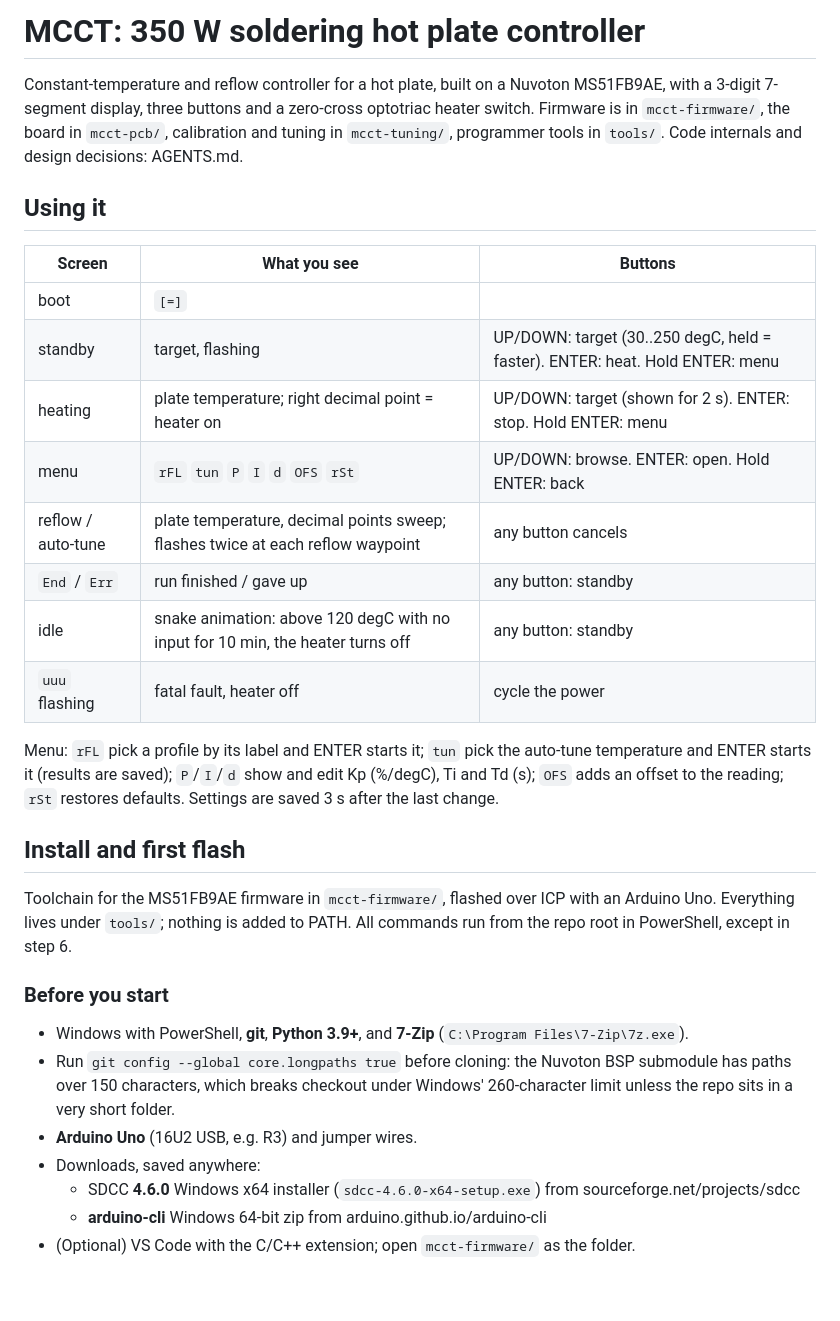
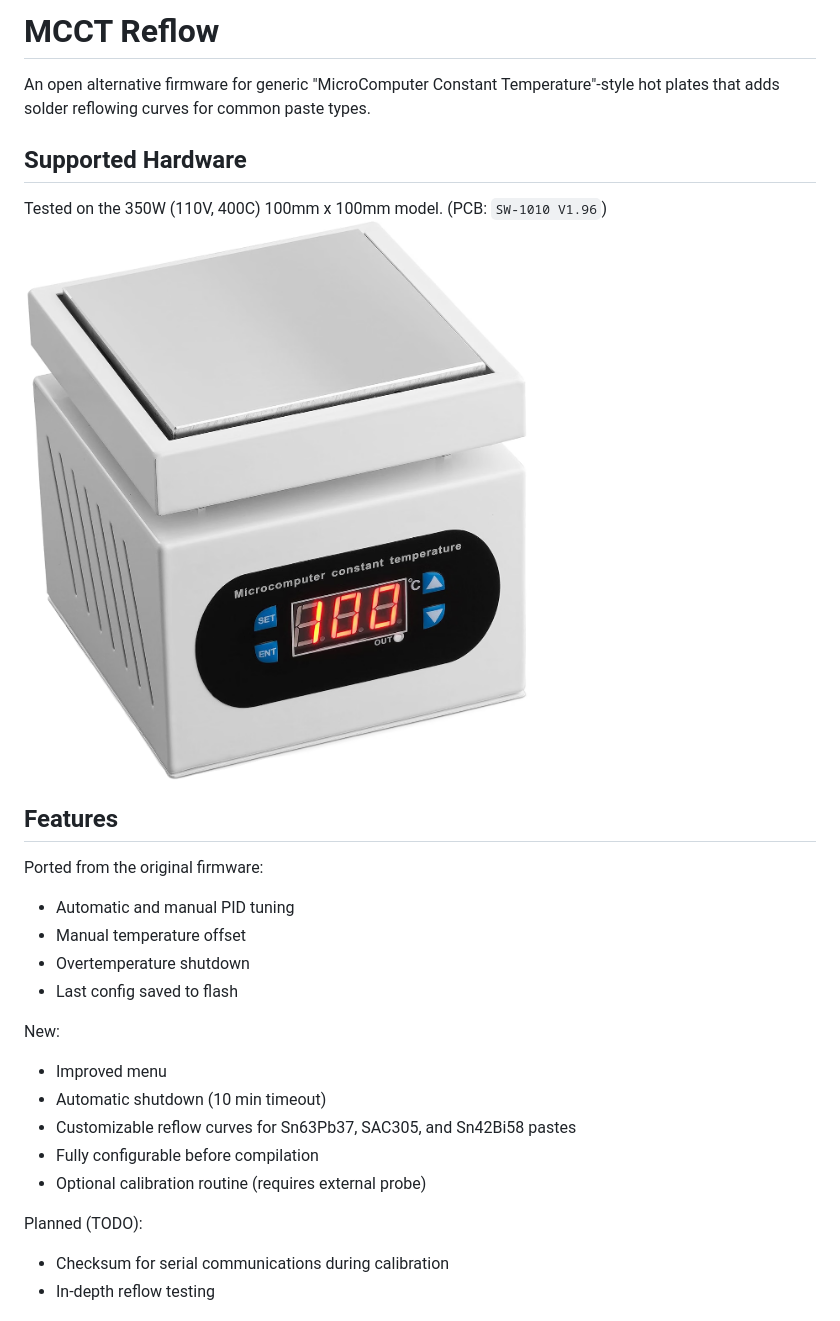
Before and after one commit to bpbwaite/mcct-reflow, a Markdown page: README.md, the part around one of its changes. GitHub-like rendering; pictures changed too: images/product.png (added); blank space fills up the shorter version.

```diff
--- a/README.md
+++ b/README.md
@@ -1,44 +1,28 @@
-# MCCT: 350 W soldering hot plate controller
+# MCCT Reflow
 
-Constant-temperature and reflow controller for a hot plate, built on a Nuvoton
-MS51FB9AE, with a 3-digit 7-segment display, three buttons and a zero-cross
-optotriac heater switch. Firmware is in `mcct-firmware/`, the board in
-`mcct-pcb/`, calibration and tuning in `mcct-tuning/`, programmer tools in
-`tools/`. Code internals and design decisions: AGENTS.md.
+An open alternative firmware for generic "MicroComputer Constant Temperature"-style hot plates that adds solder reflowing curves for common paste types.
 
-## Using it
+## Supported Hardware
 
-| Screen | What you see | Buttons |
-|---|---|---|
-| boot | `[=]` | |
-| standby | target, flashing | UP/DOWN: target (30..250 degC, held = faster). ENTER: heat. Hold ENTER: menu |
-| heating | plate temperature; right decimal point = heater on | UP/DOWN: target (shown for 2 s). ENTER: stop. Hold ENTER: menu |
-| menu | `rFL` `tun` `P` `I` `d` `OFS` `rSt` | UP/DOWN: browse. ENTER: open. Hold ENTER: back |
-| reflow / auto-tune | plate temperature, decimal points sweep; flashes twice at each reflow waypoint | any button cancels |
-| `End` / `Err` | run finished / gave up | any button: standby |
-| idle | snake animation: above 120 degC with no input for 10 min, the heater turns off | any button: standby |
-| `uuu` flashing | fatal fault, heater off | cycle the power |
+Tested on the 350W (110V, 400C) 100mm x 100mm model. (PCB: `SW-1010 V1.96`)
+![source: amazon.com](/images/product.png)
 
-Menu: `rFL` pick a profile by its label and ENTER starts it; `tun` pick the
-auto-tune temperature and ENTER starts it (results are saved); `P`/`I`/`d`
-show and edit Kp (%/degC), Ti and Td (s); `OFS` adds an offset to the
-reading; `rSt` restores defaults. Settings are saved 3 s after the last change.
+## Features
 
-## Install and first flash
+Ported from the original firmware:
+- Automatic and manual PID tuning
+- Manual temperature offset
+- Overtemperature shutdown
+- Last config saved to flash
 
-Toolchain for the MS51FB9AE firmware in `mcct-firmware/`, flashed over ICP with
-an Arduino Uno. Everything lives under `tools/`; nothing is added to PATH.
-All commands run from the repo root in PowerShell, except in step 6.
+New:
+- Improved menu
+- Automatic shutdown (10 min timeout)
+- Customizable reflow curves for Sn63Pb37, SAC305, and Sn42Bi58 pastes
+- Fully configurable before compilation
+- Optional calibration routine (requires external probe)
 
-### Before you start
-- Windows with PowerShell, **git**, **Python 3.9+**, and **7-Zip**
-  (`C:\Program Files\7-Zip\7z.exe`).
-- Run `git config --global core.longpaths true` before cloning: the Nuvoton BSP
-  submodule has paths over 150 characters, which breaks checkout under
-  Windows' 260-character limit unless the repo sits in a very short folder.
-- **Arduino Uno** (16U2 USB, e.g. R3) and jumper wires.
-- Downloads, saved anywhere:
-  - SDCC **4.6.0** Windows x64 installer (`sdcc-4.6.0-x64-setup.exe`) from sourceforge.net/projects/sdcc
-  - **arduino-cli** Windows 64-bit zip from arduino.github.io/arduino-cli
-- (Optional) VS Code with the C/C++ extension; open `mcct-firmware/` as the folder.
+Planned (TODO):
+- Checksum for serial communications during calibration
+- In-depth reflow testing
 
```
Also changed, not shown: other parts of README.md (+51 -85 lines), images/header_pinout.png (added).
